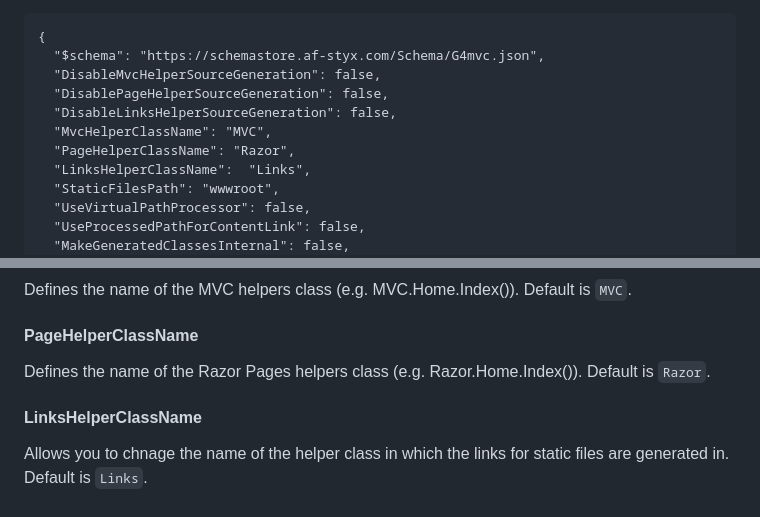
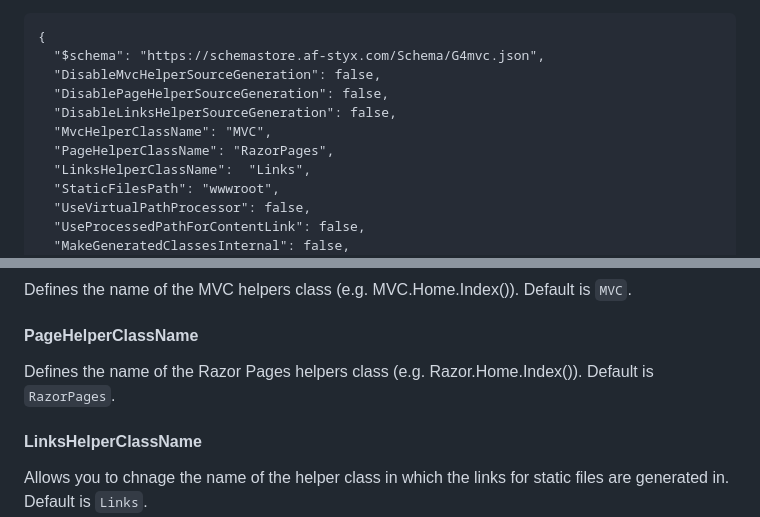
Before and after one commit to andref15/G4mvc, a Markdown page: README.md, 2 parts joined by grey strips. Rendered like a GitHub page.

Commit message:
README correction: default PageHelperClassName is 'RazorPages'

```diff
--- a/README.md
+++ b/README.md
@@ -113,7 +113,7 @@ The json schema is available under https://schemastore.af-styx.com/Schema/G4mvc.
       "DisablePageHelperSourceGeneration": false,
       "DisableLinksHelperSourceGeneration": false,
       "MvcHelperClassName": "MVC",
-      "PageHelperClassName": "Razor",
+      "PageHelperClassName": "RazorPages",
       "LinksHelperClassName":  "Links",
       "StaticFilesPath": "wwwroot",
       "UseVirtualPathProcessor": false,
@@ -140,7 +140,7 @@ Disables the source code generation for Links (static files, `wwwroot`).
 Defines the name of the MVC helpers class (e.g. MVC.Home.Index()). Default is `MVC`.
 
 #### PageHelperClassName
-Defines the name of the Razor Pages helpers class (e.g. Razor.Home.Index()). Default is `Razor`.
+Defines the name of the Razor Pages helpers class (e.g. Razor.Home.Index()). Default is `RazorPages`.
 
 #### LinksHelperClassName
 Allows you to chnage the name of the helper class in which the links for static files are generated in. Default is `Links`.
```
